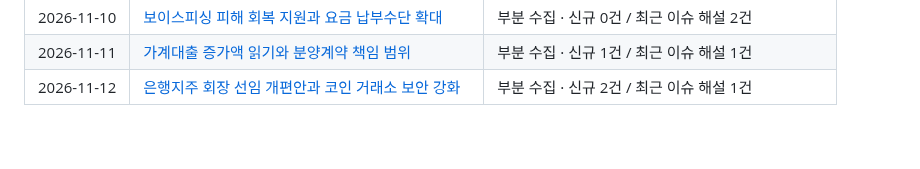
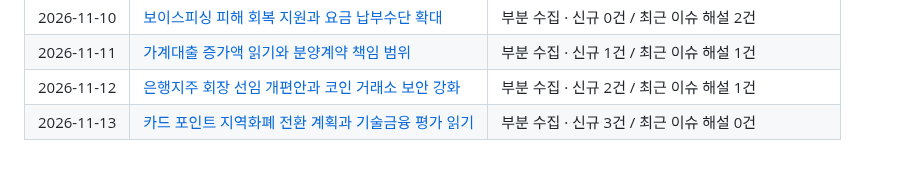
Before and after one commit to Ji-Un-Gil/financialSummary, a Markdown page: briefings/README.md, the part around the change. Rendered like a GitHub page.

Commit message:
Publish verified financial briefing for 2026-11-13

```diff
--- a/briefings/README.md
+++ b/briefings/README.md
@@ -65,3 +65,4 @@
 | 2026-11-10 | [보이스피싱 피해 회복 지원과 요금 납부수단 확대](2026/11/2026-11-10.md) | 부분 수집 · 신규 0건 / 최근 이슈 해설 2건 |
 | 2026-11-11 | [가계대출 증가액 읽기와 분양계약 책임 범위](2026/11/2026-11-11.md) | 부분 수집 · 신규 1건 / 최근 이슈 해설 1건 |
 | 2026-11-12 | [은행지주 회장 선임 개편안과 코인 거래소 보안 강화](2026/11/2026-11-12.md) | 부분 수집 · 신규 2건 / 최근 이슈 해설 1건 |
+| 2026-11-13 | [카드 포인트 지역화폐 전환 계획과 기술금융 평가 읽기](2026/11/2026-11-13.md) | 부분 수집 · 신규 3건 / 최근 이슈 해설 0건 |
```
Also changed, not shown: 2 other files.
